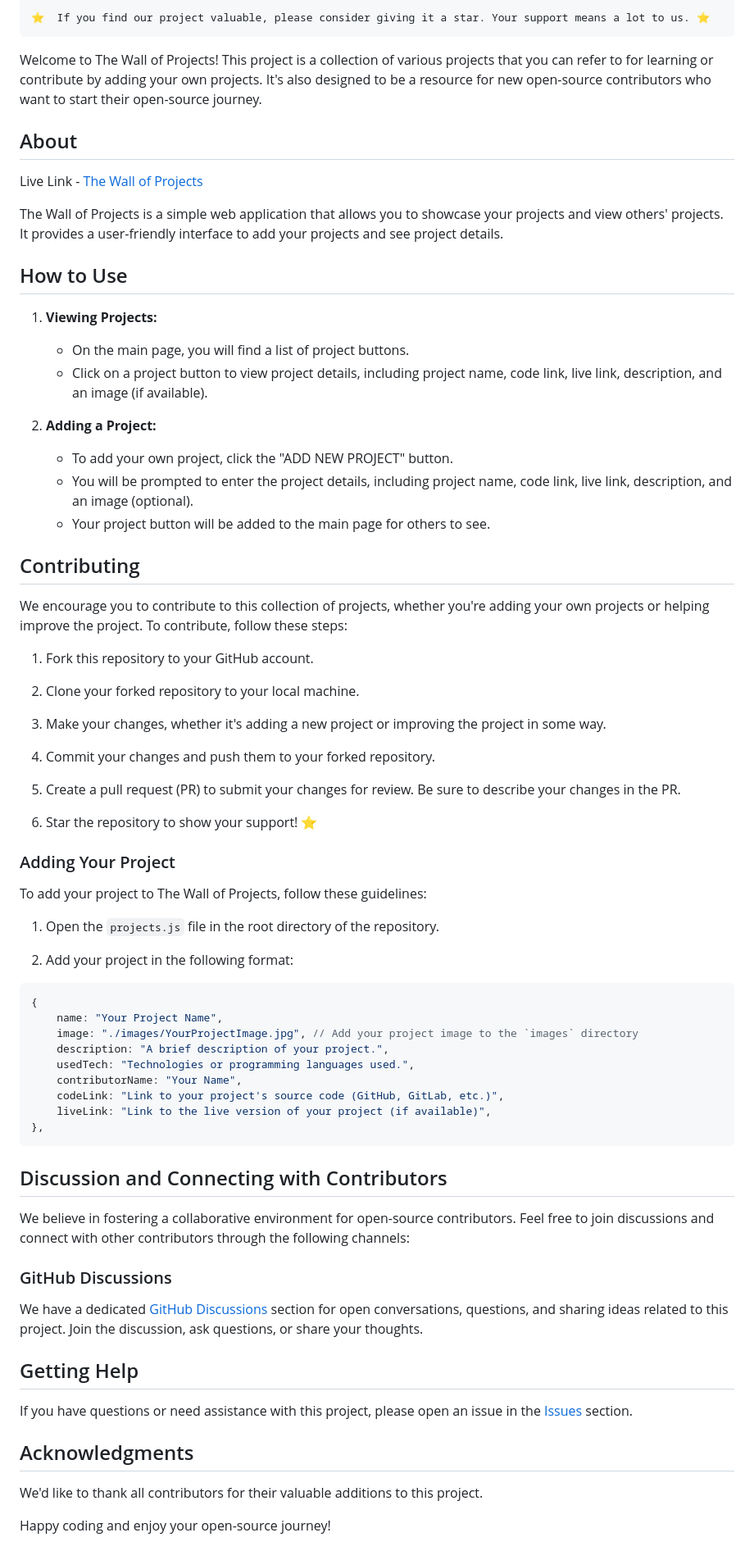
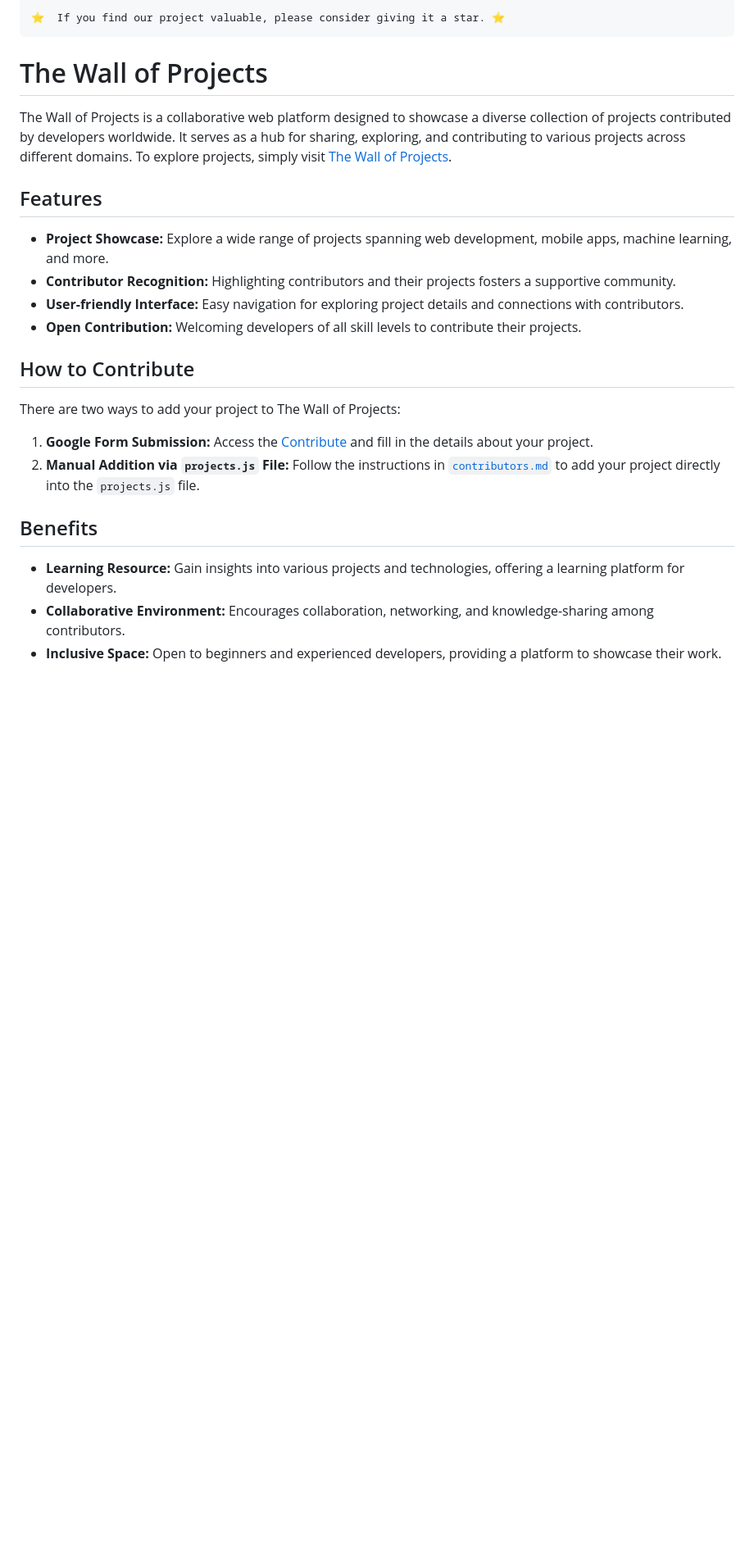
Before and after one commit to MrAshwin2142/The-Wall-of-Projects, a Markdown page: README.md, the part around the change printed below. Shown: that part at 82% size. Drawn GitHub-style; blank space fills up the shorter version.

````diff
--- a/README.md
+++ b/README.md
@@ -29,78 +19,27 @@
 
 ```code
-⭐  If you find our project valuable, please consider giving it a star. Your support means a lot to us. ⭐
+⭐  If you find our project valuable, please consider giving it a star. ⭐
 ```
+# The Wall of Projects
 
-Welcome to The Wall of Projects! This project is a collection of various projects that you can refer to for learning or contribute by adding your own projects. It's also designed to be a resource for new open-source contributors who want to start their open-source journey.
+The Wall of Projects is a collaborative web platform designed to showcase a diverse collection of projects contributed by developers worldwide. It serves as a hub for sharing, exploring, and contributing to various projects across different domains.
+To explore projects, simply visit [The Wall of Projects](https://the-wall-of-projects.netlify.app/).
+## Features
 
-## About
+- **Project Showcase:** Explore a wide range of projects spanning web development, mobile apps, machine learning, and more.
+- **Contributor Recognition:** Highlighting contributors and their projects fosters a supportive community.
+- **User-friendly Interface:** Easy navigation for exploring project details and connections with contributors.
+- **Open Contribution:** Welcoming developers of all skill levels to contribute their projects.
 
-Live Link - [The Wall of Projects](https://the-wall-of-projects.netlify.app/)
+## How to Contribute
 
-The Wall of Projects is a simple web application that allows you to showcase your projects and view others' projects. It provides a user-friendly interface to add your projects and see project details.
+There are two ways to add your project to The Wall of Projects:
 
-## How to Use
+1. **Google Form Submission:** Access the [Contribute](https://forms.gle/6eKToerpPrGK2vhZA) and fill in the details about your project.
+2. **Manual Addition via `projects.js` File:** Follow the instructions in [`contributors.md`](https://github.com/MrAshwin2142/The-Wall-of-Projects/blob/main/CONTRIBUTE.md) to add your project directly into the `projects.js` file.
 
-1. **Viewing Projects:**
+## Benefits
 
-   - On the main page, you will find a list of project buttons.
-   - Click on a project button to view project details, including project name, code link, live link, description, and an image (if available).
-
-2. **Adding a Project:**
-   - To add your own project, click the "ADD NEW PROJECT" button.
-   - You will be prompted to enter the project details, including project name, code link, live link, description, and an image (optional).
-   - Your project button will be added to the main page for others to see.
-
-## Contributing
-
-We encourage you to contribute to this collection of projects, whether you're adding your own projects or helping improve the project. To contribute, follow these steps:
-
-1. Fork this repository to your GitHub account.
-
-2. Clone your forked repository to your local machine.
-
-3. Make your changes, whether it's adding a new project or improving the project in some way.
-
-4. Commit your changes and push them to your forked repository.
-
-5. Create a pull request (PR) to submit your changes for review. Be sure to describe your changes in the PR.
-
-6. Star the repository to show your support! ⭐
-
-### Adding Your Project
-
-To add your project to The Wall of Projects, follow these guidelines:
-
-1. Open the `projects.js` file in the root directory of the repository.
-
-2. Add your project in the following format:
-
-```javascript
-{
-    name: "Your Project Name",
-    image: "./images/YourProjectImage.jpg", // Add your project image to the `images` directory
-    description: "A brief description of your project.",
-    usedTech: "Technologies or programming languages used.",
-    contributorName: "Your Name",
-    codeLink: "Link to your project's source code (GitHub, GitLab, etc.)",
-    liveLink: "Link to the live version of your project (if available)",
-},
-```
-
-## Discussion and Connecting with Contributors
-
-We believe in fostering a collaborative environment for open-source contributors. Feel free to join discussions and connect with other contributors through the following channels:
-
-### GitHub Discussions
-
-We have a dedicated [GitHub Discussions](https://github.com/MrAshwin2142/The-Wall-of-Projects/discussions) section for open conversations, questions, and sharing ideas related to this project. Join the discussion, ask questions, or share your thoughts.
-
-## Getting Help
-
-If you have questions or need assistance with this project, please open an issue in the [Issues](https://github.com/MrAshwin2142/The-Wall-of-Projects/issues) section.
-
-## Acknowledgments
-
-We'd like to thank all contributors for their valuable additions to this project.
-
-Happy coding and enjoy your open-source journey!
+- **Learning Resource:** Gain insights into various projects and technologies, offering a learning platform for developers.
+- **Collaborative Environment:** Encourages collaboration, networking, and knowledge-sharing among contributors.
+- **Inclusive Space:** Open to beginners and experienced developers, providing a platform to showcase their work.
````
Also changed, not shown: other parts of README.md (+16 -26 lines).
